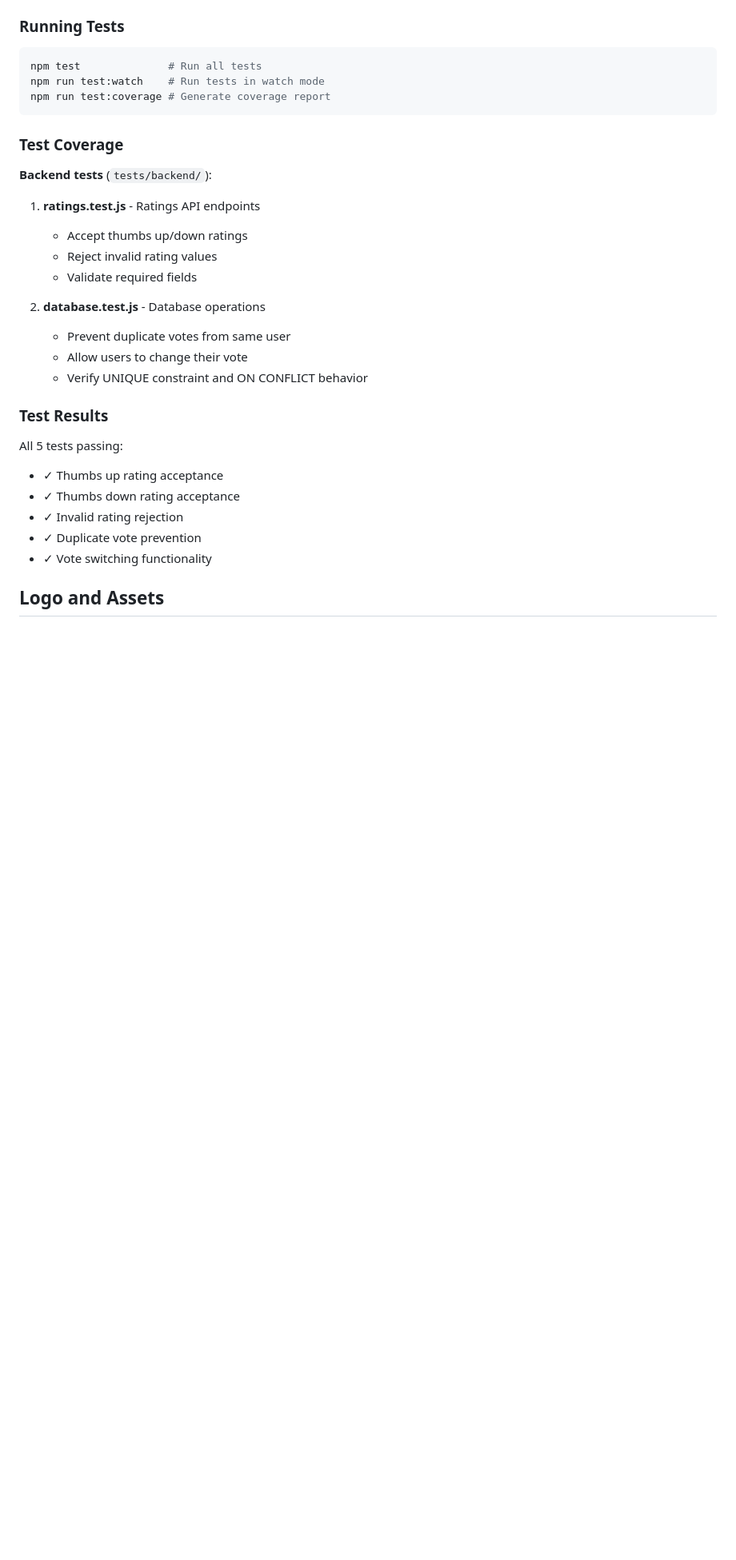
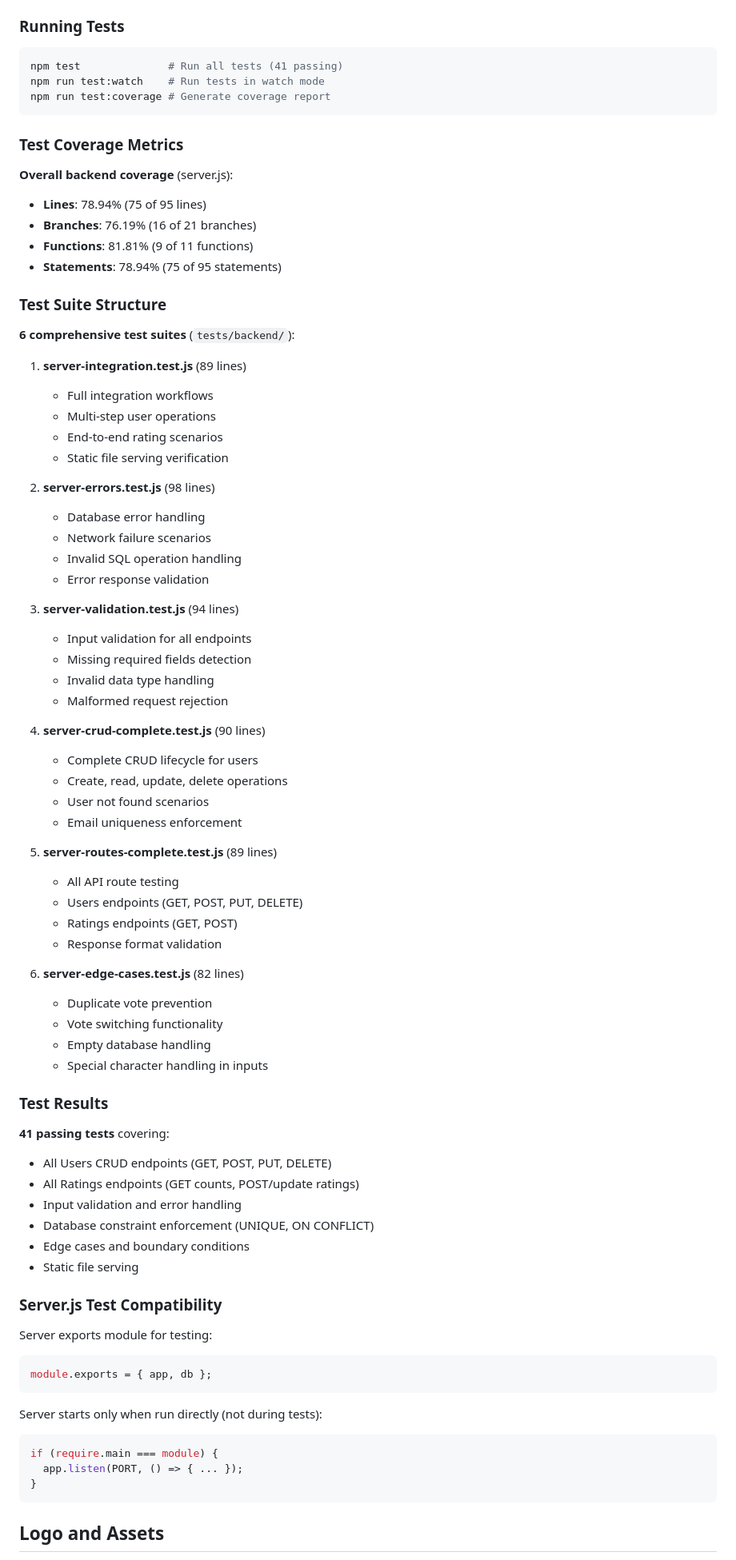
Before and after one commit to lizard53/XRadioCalico, a Markdown page: CLAUDE.md, the part around one of its changes. Shown at 80% size. Rendered like a GitHub page; blank space fills up the shorter version.

````diff
--- a/CLAUDE.md
+++ b/CLAUDE.md
@@ -220,30 +224,78 @@ A text version of the styling guide for the webpage is at /Users/ashes/Documents
 
 ### Running Tests
 ```bash
-npm test              # Run all tests
+npm test              # Run all tests (41 passing)
 npm run test:watch    # Run tests in watch mode
 npm run test:coverage # Generate coverage report
 ```
 
-### Test Coverage
-**Backend tests** (`tests/backend/`):
-1. **ratings.test.js** - Ratings API endpoints
-   - Accept thumbs up/down ratings
-   - Reject invalid rating values
-   - Validate required fields
+### Test Coverage Metrics
+**Overall backend coverage** (server.js):
+- **Lines**: 78.94% (75 of 95 lines)
+- **Branches**: 76.19% (16 of 21 branches)
+- **Functions**: 81.81% (9 of 11 functions)
+- **Statements**: 78.94% (75 of 95 statements)
 
-2. **database.test.js** - Database operations
-   - Prevent duplicate votes from same user
-   - Allow users to change their vote
-   - Verify UNIQUE constraint and ON CONFLICT behavior
+### Test Suite Structure
+**6 comprehensive test suites** (`tests/backend/`):
+
+1. **server-integration.test.js** (89 lines)
+   - Full integration workflows
+   - Multi-step user operations
+   - End-to-end rating scenarios
+   - Static file serving verification
+
+2. **server-errors.test.js** (98 lines)
+   - Database error handling
+   - Network failure scenarios
+   - Invalid SQL operation handling
+   - Error response validation
+
+3. **server-validation.test.js** (94 lines)
+   - Input validation for all endpoints
+   - Missing required fields detection
+   - Invalid data type handling
+   - Malformed request rejection
+
+4. **server-crud-complete.test.js** (90 lines)
+   - Complete CRUD lifecycle for users
+   - Create, read, update, delete operations
+   - User not found scenarios
+   - Email uniqueness enforcement
+
+5. **server-routes-complete.test.js** (89 lines)
+   - All API route testing
+   - Users endpoints (GET, POST, PUT, DELETE)
+   - Ratings endpoints (GET, POST)
+   - Response format validation
+
+6. **server-edge-cases.test.js** (82 lines)
+   - Duplicate vote prevention
+   - Vote switching functionality
+   - Empty database handling
+   - Special character handling in inputs
 
 ### Test Results
-All 5 tests passing:
-- ✓ Thumbs up rating acceptance
-- ✓ Thumbs down rating acceptance
-- ✓ Invalid rating rejection
-- ✓ Duplicate vote prevention
-- ✓ Vote switching functionality
+**41 passing tests** covering:
+- All Users CRUD endpoints (GET, POST, PUT, DELETE)
+- All Ratings endpoints (GET counts, POST/update ratings)
+- Input validation and error handling
+- Database constraint enforcement (UNIQUE, ON CONFLICT)
+- Edge cases and boundary conditions
+- Static file serving
+
+### Server.js Test Compatibility
+Server exports module for testing:
+```javascript
+module.exports = { app, db };
+```
+
+Server starts only when run directly (not during tests):
+```javascript
+if (require.main === module) {
+  app.listen(PORT, () => { ... });
+}
+```
 
 ## Logo and Assets
 - Logo: `RadioCalicoStyle/RadioCalicoLogoTM.png` (50x50px in header)
````
Also changed, not shown: other parts of CLAUDE.md (+8 -4 lines), README.md (added, +191 -0 lines).
